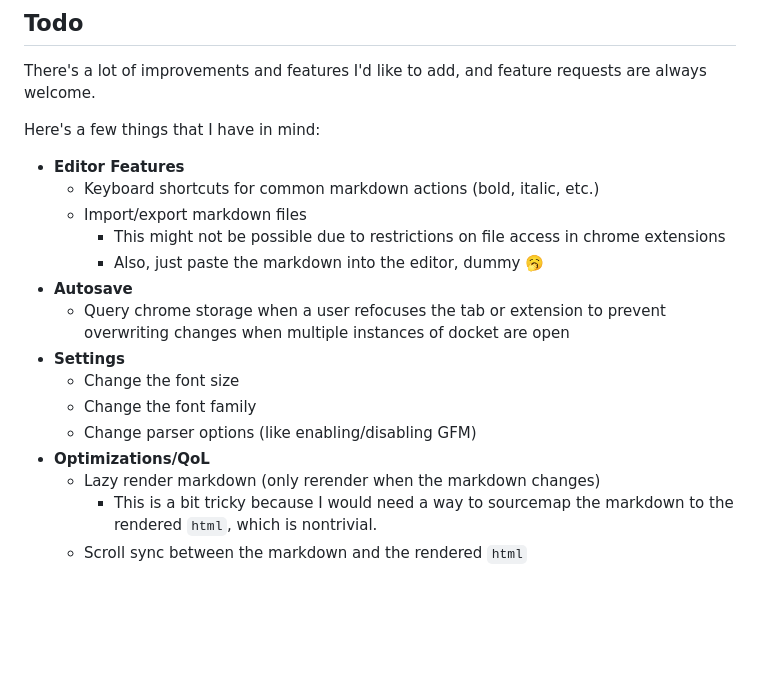
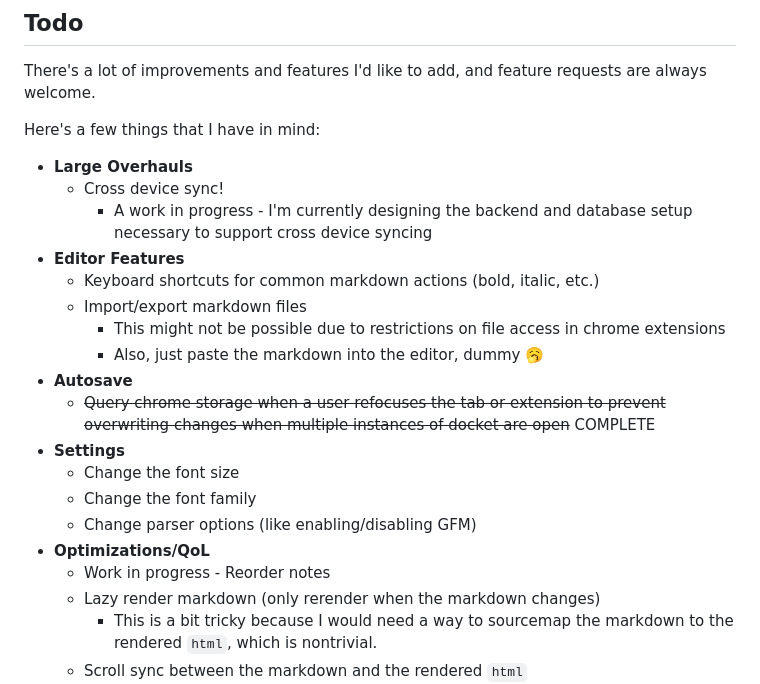
Before and after one commit to LordExodius/docket, a Markdown page: README.md, the part around the change. Drawn GitHub-style; blank space fills up the shorter version.

```diff
--- a/README.md
+++ b/README.md
@@ -43,18 +43,22 @@ Done!
 There's a lot of improvements and features I'd like to add, and feature requests are always welcome.
 
 Here's a few things that I have in mind:
+- **Large Overhauls**
+  - Cross device sync!
+    - A work in progress - I'm currently designing the backend and database setup necessary to support cross device syncing
 - **Editor Features**
   - Keyboard shortcuts for common markdown actions (bold, italic, etc.)
   - Import/export markdown files
     - This might not be possible due to restrictions on file access in chrome extensions
     - Also, just paste the markdown into the editor, dummy 🥱
 - **Autosave**
-  - Query chrome storage when a user refocuses the tab or extension to prevent overwriting changes when multiple instances of docket are open
+  - ~~Query chrome storage when a user refocuses the tab or extension to prevent overwriting changes when multiple instances of docket are open~~ COMPLETE
 - **Settings**
   - Change the font size
   - Change the font family
   - Change parser options (like enabling/disabling GFM)
 - **Optimizations/QoL**
+  - Work in progress - Reorder notes
   - Lazy render markdown (only rerender when the markdown changes)
     - This is a bit tricky because I would need a way to sourcemap the markdown to the rendered `html`, which is nontrivial.
   - Scroll sync between the markdown and the rendered `html`
```
